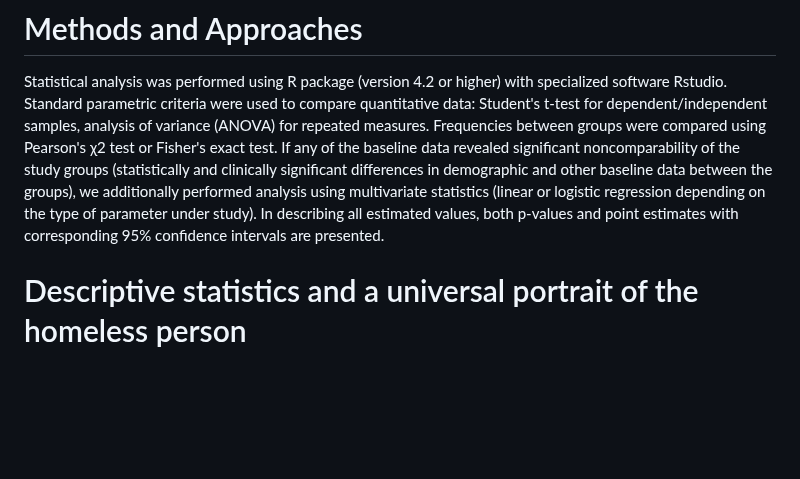
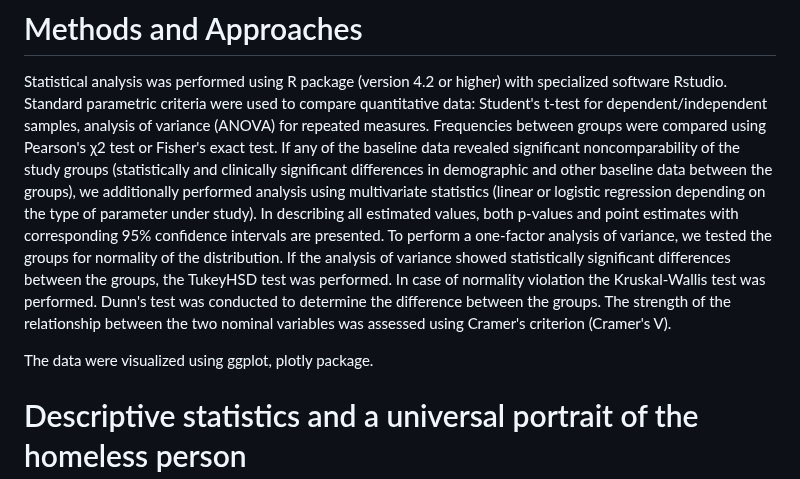
Before and after one commit to User00342/BioStat_2022, a Markdown page: Новое/Readme.md, the part around the change. GitHub-like rendering; blank space fills up the shorter version.

```diff
--- a/Новое/Readme.md
+++ b/Новое/Readme.md
@@ -33,6 +33,11 @@ other variables
 Statistical analysis was performed using R package (version 4.2 or higher) with specialized software Rstudio.
 Standard parametric criteria were used to compare quantitative data: Student's t-test for dependent/independent samples, analysis of variance (ANOVA) for repeated measures. Frequencies between groups were compared using Pearson's χ2 test or Fisher's exact test.
 If any of the baseline data revealed significant noncomparability of the study groups (statistically and clinically significant differences in demographic and other baseline data between the groups), we additionally performed analysis using multivariate statistics (linear or logistic regression depending on the type of parameter under study). In describing all estimated values, both p-values and point estimates with corresponding 95% confidence intervals are presented.
+To perform a one-factor analysis of variance, we tested the groups for normality of the distribution. If the analysis of variance showed statistically significant differences between the groups, the TukeyHSD test was performed.
+In case of normality violation the Kruskal-Wallis test was performed. Dunn's test was conducted to determine the difference between the groups.
+The strength of the relationship between the two nominal variables was assessed using Cramer's criterion (Cramer's V).
+
+The data were visualized using ggplot, plotly package.
 
 # Descriptive statistics and a universal portrait of the homeless person
 Visit analysis.
```
